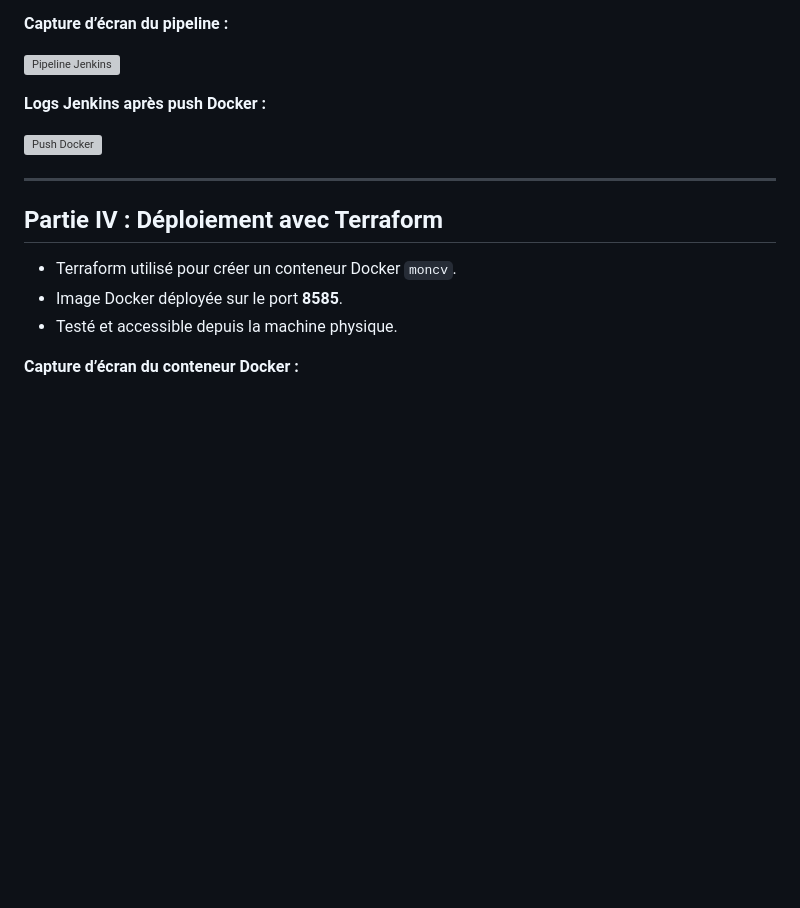
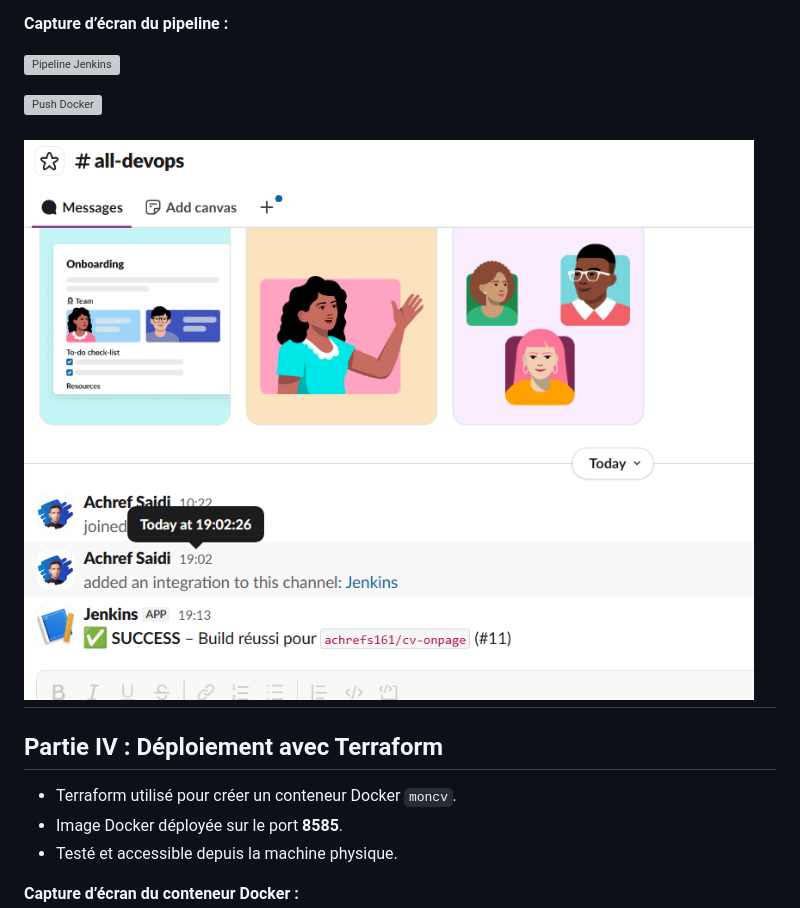
Before and after one commit to Achrefs16/exam-AchrefSaidi, a Markdown page: README.md, the part around the change. Rendered like a GitHub page; pictures changed too: screenshots/notif.png (added); blank space fills up the shorter version; grey boxes are pictures that could not be loaded.

```diff
--- a/README.md
+++ b/README.md
@@ -44,10 +44,12 @@ Ce dépôt contient tout le travail réalisé dans le cadre de l’examen pratiq
 
 ![Pipeline Jenkins](screenshots/jenkins_pipeline.png)
 
-**Logs Jenkins après push Docker :**
+
 
 ![Push Docker](screenshots/docker_push.png)
 
+
+![Slack Notification](screenshots/notif.png)
 ---
 
 ## Partie IV : Déploiement avec Terraform
```
Also changed, not shown: screenshots/noti.png (added), 1 other file.
